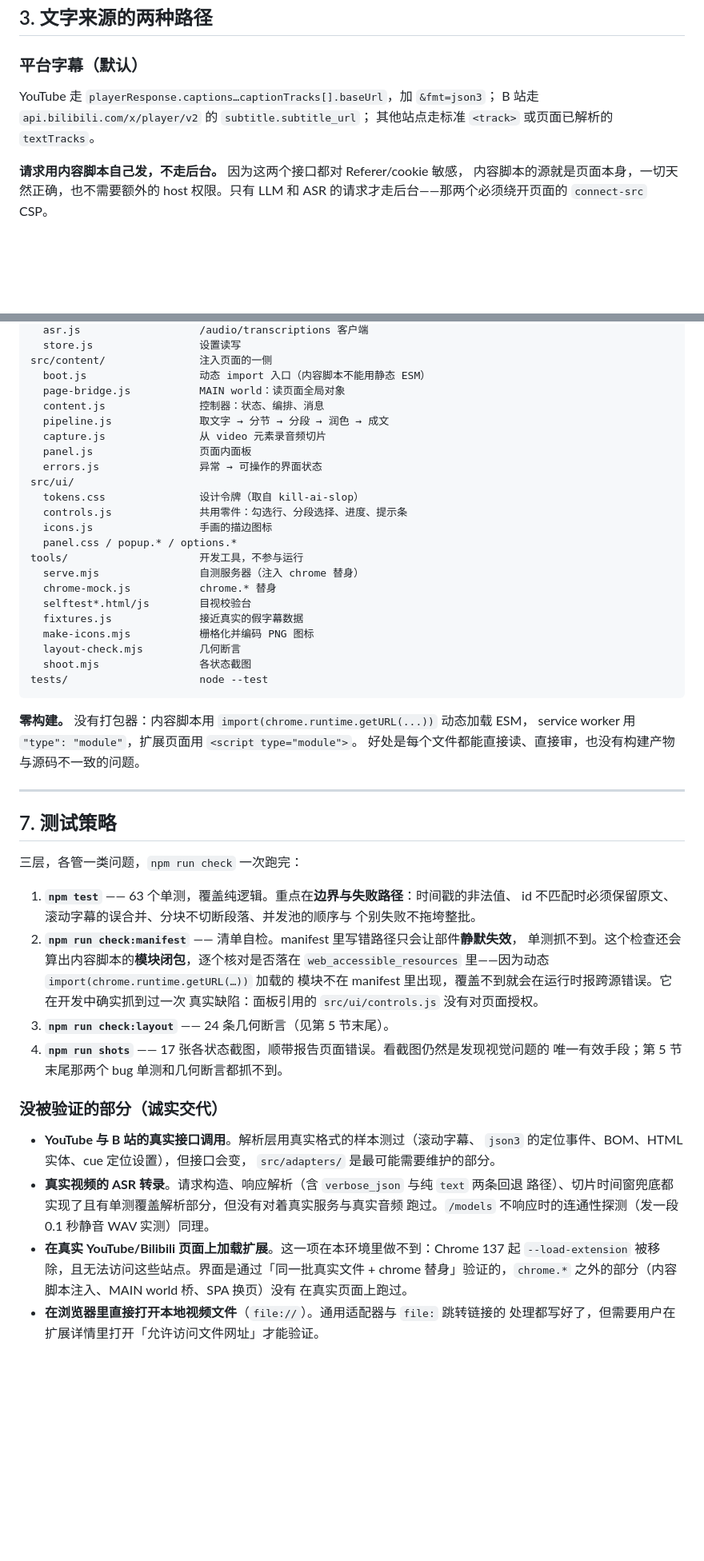
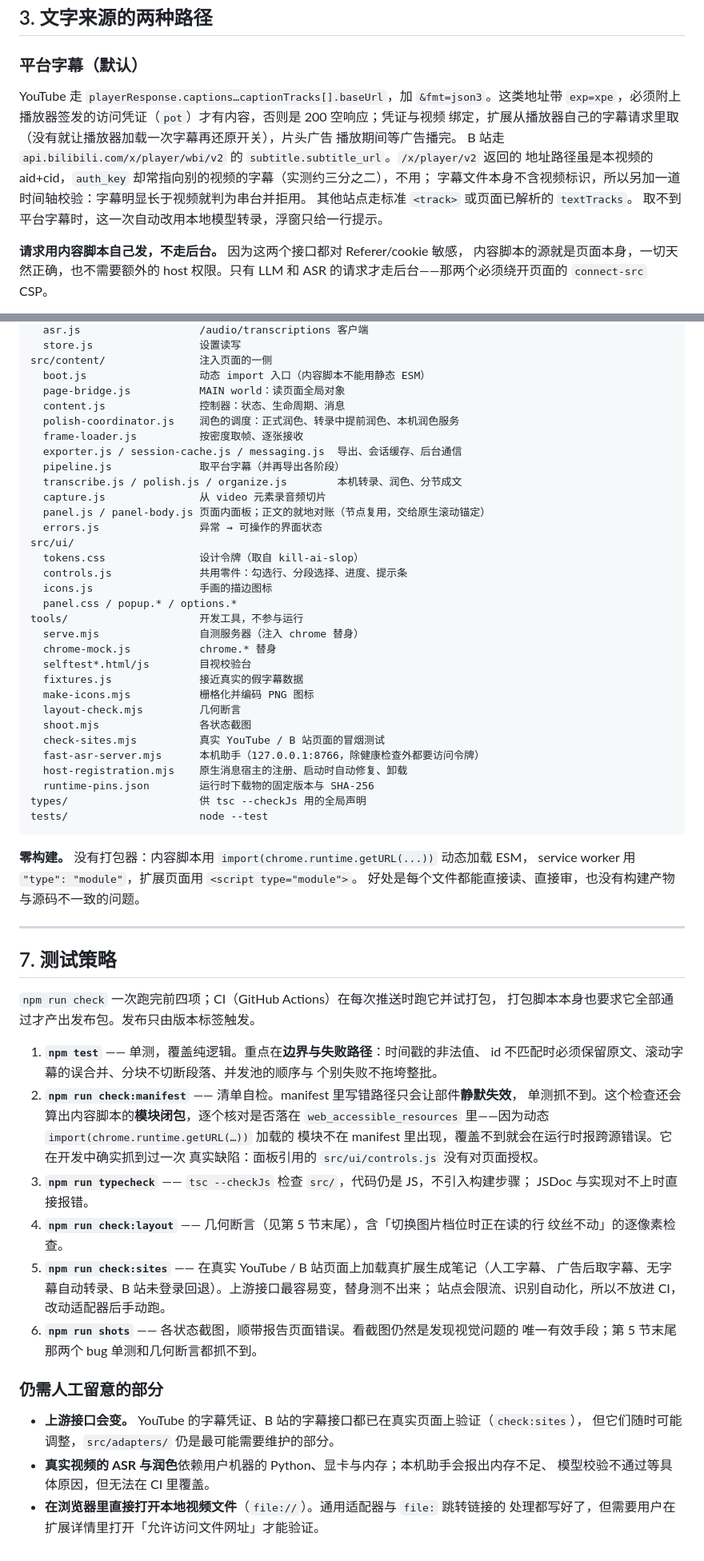
Before and after one commit to Tchirek/course2md-web, a Markdown page: DESIGN.md, 2 parts joined by grey strips. Shown at 80% size. Rendered like a GitHub page; blank space fills up the shorter version.

````diff
--- a/DESIGN.md
+++ b/DESIGN.md
@@ -91,9 +91,15 @@
 
 ### 平台字幕（默认）
 
-YouTube 走 `playerResponse.captions…captionTracks[].baseUrl`，加 `&fmt=json3`；
-B 站走 `api.bilibili.com/x/player/v2` 的 `subtitle.subtitle_url`；
+YouTube 走 `playerResponse.captions…captionTracks[].baseUrl`，加 `&fmt=json3`。这类地址带
+`exp=xpe`，必须附上播放器签发的访问凭证（`pot`）才有内容，否则是 200 空响应；凭证与视频
+绑定，扩展从播放器自己的字幕请求里取（没有就让播放器加载一次字幕再还原开关），片头广告
+播放期间等广告播完。
+B 站走 `api.bilibili.com/x/player/wbi/v2` 的 `subtitle.subtitle_url`。`/x/player/v2` 返回的
+地址路径虽是本视频的 aid+cid，`auth_key` 却常指向别的视频的字幕（实测约三分之二），不用；
+字幕文件本身不含视频标识，所以另加一道时间轴校验：字幕明显长于视频就判为串台并拒用。
 其他站点走标准 `<track>` 或页面已解析的 `textTracks`。
+取不到平台字幕时，这一次自动改用本地模型转录，浮窗只给一行提示。
 
 **请求用内容脚本自己发，不走后台。** 因为这两个接口都对 Referer/cookie 敏感，
 内容脚本的源就是页面本身，一切天然正确，也不需要额外的 host 权限。只有 LLM 和 ASR
@@ -230,10 +236,14 @@ src/background/            服务 worker（只做内容脚本做不了的事）
 src/content/               注入页面的一侧
   boot.js                  动态 import 入口（内容脚本不能用静态 ESM）
   page-bridge.js           MAIN world：读页面全局对象
-  content.js               控制器：状态、编排、消息
-  pipeline.js              取文字 → 分节 → 分段 → 润色 → 成文
+  content.js               控制器：状态、生命周期、消息
+  polish-coordinator.js    润色的调度：正式润色、转录中提前润色、本机润色服务
+  frame-loader.js          按密度取帧、逐张接收
+  exporter.js / session-cache.js / messaging.js  导出、会话缓存、后台通信
+  pipeline.js              取平台字幕（并再导出各阶段）
+  transcribe.js / polish.js / organize.js        本机转录、润色、分节成文
   capture.js               从 video 元素录音频切片
-  panel.js                 页面内面板
+  panel.js / panel-body.js 页面内面板；正文的就地对账（节点复用，交给原生滚动锚定）
   errors.js                异常 → 可操作的界面状态
 src/ui/
   tokens.css               设计令牌（取自 kill-ai-slop）
@@ -248,6 +258,11 @@ tools/                     开发工具，不参与运行
   make-icons.mjs           栅格化并编码 PNG 图标
   layout-check.mjs         几何断言
   shoot.mjs                各状态截图
+  check-sites.mjs          真实 YouTube / B 站页面的冒烟测试
+  fast-asr-server.mjs      本机助手（127.0.0.1:8766，除健康检查外都要访问令牌）
+  host-registration.mjs    原生消息宿主的注册、启动时自动修复、卸载
+  runtime-pins.json        运行时下载物的固定版本与 SHA-256
+types/                     供 tsc --checkJs 用的全局声明
 tests/                     node --test
 ```
 
@@ -259,9 +274,10 @@ service worker 用 `"type": "module"`，扩展页面用 `<script type="module">`
 
 ## 7. 测试策略
 
-三层，各管一类问题，`npm run check` 一次跑完：
+`npm run check` 一次跑完前四项；CI（GitHub Actions）在每次推送时跑它并试打包，
+打包脚本本身也要求它全部通过才产出发布包。发布只由版本标签触发。
 
-1. **`npm test`** —— 63 个单测，覆盖纯逻辑。重点在**边界与失败路径**：时间戳的非法值、
+1. **`npm test`** —— 单测，覆盖纯逻辑。重点在**边界与失败路径**：时间戳的非法值、
    id 不匹配时必须保留原文、滚动字幕的误合并、分块不切断段落、并发池的顺序与
    个别失败不拖垮整批。
 2. **`npm run check:manifest`** —— 清单自检。manifest 里写错路径只会让部件**静默失效**，
@@ -269,21 +285,21 @@ service worker 用 `"type": "module"`，扩展页面用 `<script type="module">`
    `web_accessible_resources` 里——因为动态 `import(chrome.runtime.getURL(…))` 加载的
    模块不在 manifest 里出现，覆盖不到就会在运行时报跨源错误。它在开发中确实抓到过一次
    真实缺陷：面板引用的 `src/ui/controls.js` 没有对页面授权。
-3. **`npm run check:layout`** —— 24 条几何断言（见第 5 节末尾）。
-4. **`npm run shots`** —— 17 张各状态截图，顺带报告页面错误。看截图仍然是发现视觉问题的
+3. **`npm run typecheck`** —— `tsc --checkJs` 检查 `src/`，代码仍是 JS，不引入构建步骤；
+   JSDoc 与实现对不上时直接报错。
+4. **`npm run check:layout`** —— 几何断言（见第 5 节末尾），含「切换图片档位时正在读的行
+   纹丝不动」的逐像素检查。
+5. **`npm run check:sites`** —— 在真实 YouTube / B 站页面上加载真扩展生成笔记（人工字幕、
+   广告后取字幕、无字幕自动转录、B 站未登录回退）。上游接口最容易变，替身测不出来；
+   站点会限流、识别自动化，所以不放进 CI，改动适配器后手动跑。
+6. **`npm run shots`** —— 各状态截图，顺带报告页面错误。看截图仍然是发现视觉问题的
    唯一有效手段；第 5 节末尾那两个 bug 单测和几何断言都抓不到。
 
-### 没被验证的部分（诚实交代）
+### 仍需人工留意的部分
 
-- **YouTube 与 B 站的真实接口调用**。解析层用真实格式的样本测过（滚动字幕、
-  `json3` 的定位事件、BOM、HTML 实体、cue 定位设置），但接口会变，
-  `src/adapters/` 是最可能需要维护的部分。
-- **真实视频的 ASR 转录**。请求构造、响应解析（含 `verbose_json` 与纯 `text` 两条回退
-  路径）、切片时间窗兜底都实现了且有单测覆盖解析部分，但没有对着真实服务与真实音频
-  跑过。`/models` 不响应时的连通性探测（发一段 0.1 秒静音 WAV 实测）同理。
-- **在真实 YouTube/Bilibili 页面上加载扩展**。这一项在本环境里做不到：Chrome 137 起
-  `--load-extension` 被移除，且无法访问这些站点。界面是通过「同一批真实文件 + chrome
-  替身」验证的，`chrome.*` 之外的部分（内容脚本注入、MAIN world 桥、SPA 换页）没有
-  在真实页面上跑过。
+- **上游接口会变。** YouTube 的字幕凭证、B 站的字幕接口都已在真实页面上验证（`check:sites`），
+  但它们随时可能调整，`src/adapters/` 仍是最可能需要维护的部分。
+- **真实视频的 ASR 与润色**依赖用户机器的 Python、显卡与内存；本机助手会报出内存不足、
+  模型校验不通过等具体原因，但无法在 CI 里覆盖。
 - **在浏览器里直接打开本地视频文件**（`file://`）。通用适配器与 `file:` 跳转链接的
   处理都写好了，但需要用户在扩展详情里打开「允许访问文件网址」才能验证。
````
Also changed, not shown: README.md (+12 -6 lines).
